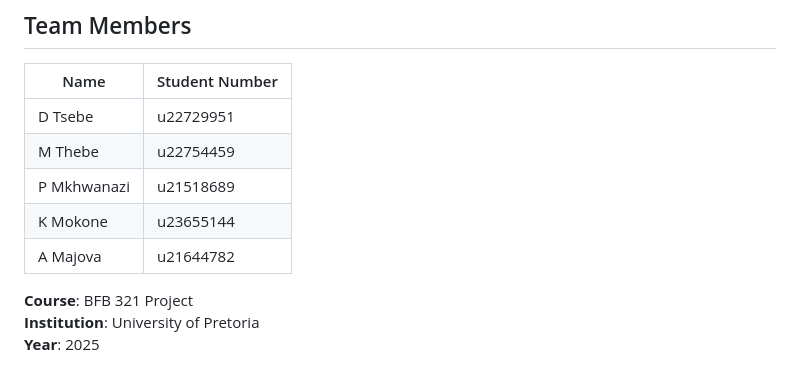
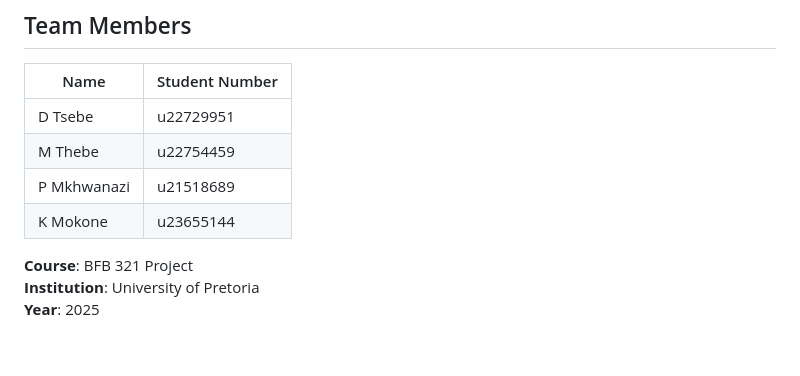
Before and after one commit to u22754459/Group_29-Retail-Supply-Chain, a Markdown page: README.md, the part around the change. Rendered like a GitHub page.

Commit message:
Update README.md Removed one group member's details from the project

```diff
--- a/README.md
+++ b/README.md
@@ -29,7 +29,6 @@ SupplyChain Master is a comprehensive supply chain management platform designed
 | M Thebe | u22754459 |
 | P Mkhwanazi | u21518689|
 | K Mokone | u23655144 |
-| A Majova | u21644782 |
 
 **Course**: BFB 321 Project
 **Institution**: University of Pretoria
```
